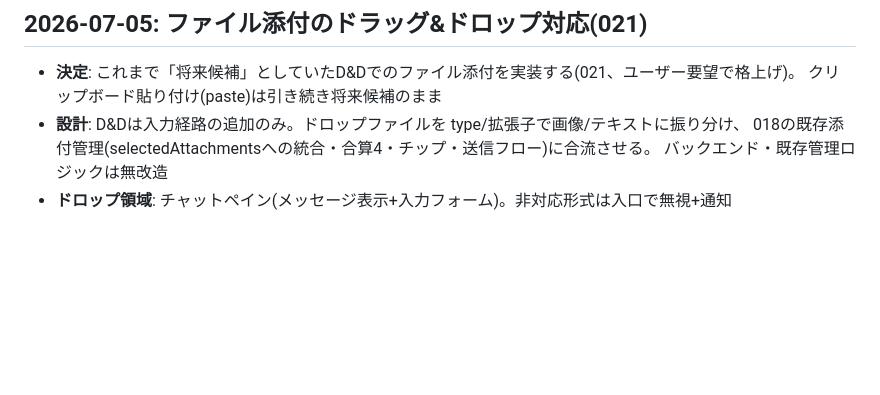
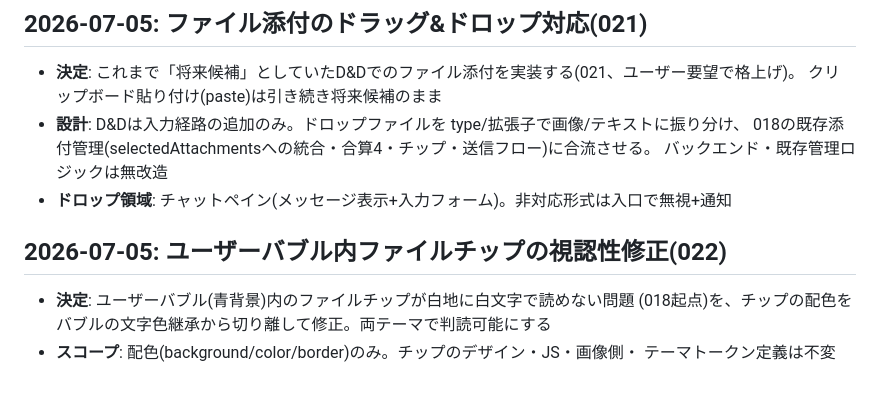
Before and after one commit to Fuua0408/plainchat, a Markdown page: DECISIONS.md, the part around the change. Drawn GitHub-style; blank space fills up the shorter version.

Commit message:
update DECIISIONS

```diff
--- a/DECISIONS.md
+++ b/DECISIONS.md
@@ -263,3 +263,9 @@
   018の既存添付管理(selectedAttachmentsへの統合・合算4・チップ・送信フロー)に合流させる。
   バックエンド・既存管理ロジックは無改造
 - **ドロップ領域**: チャットペイン(メッセージ表示+入力フォーム)。非対応形式は入口で無視+通知
+
+## 2026-07-05: ユーザーバブル内ファイルチップの視認性修正(022)
+- **決定**: ユーザーバブル(青背景)内のファイルチップが白地に白文字で読めない問題
+  (018起点)を、チップの配色をバブルの文字色継承から切り離して修正。両テーマで判読可能にする
+- **スコープ**: 配色(background/color/border)のみ。チップのデザイン・JS・画像側・
+  テーマトークン定義は不変
```
